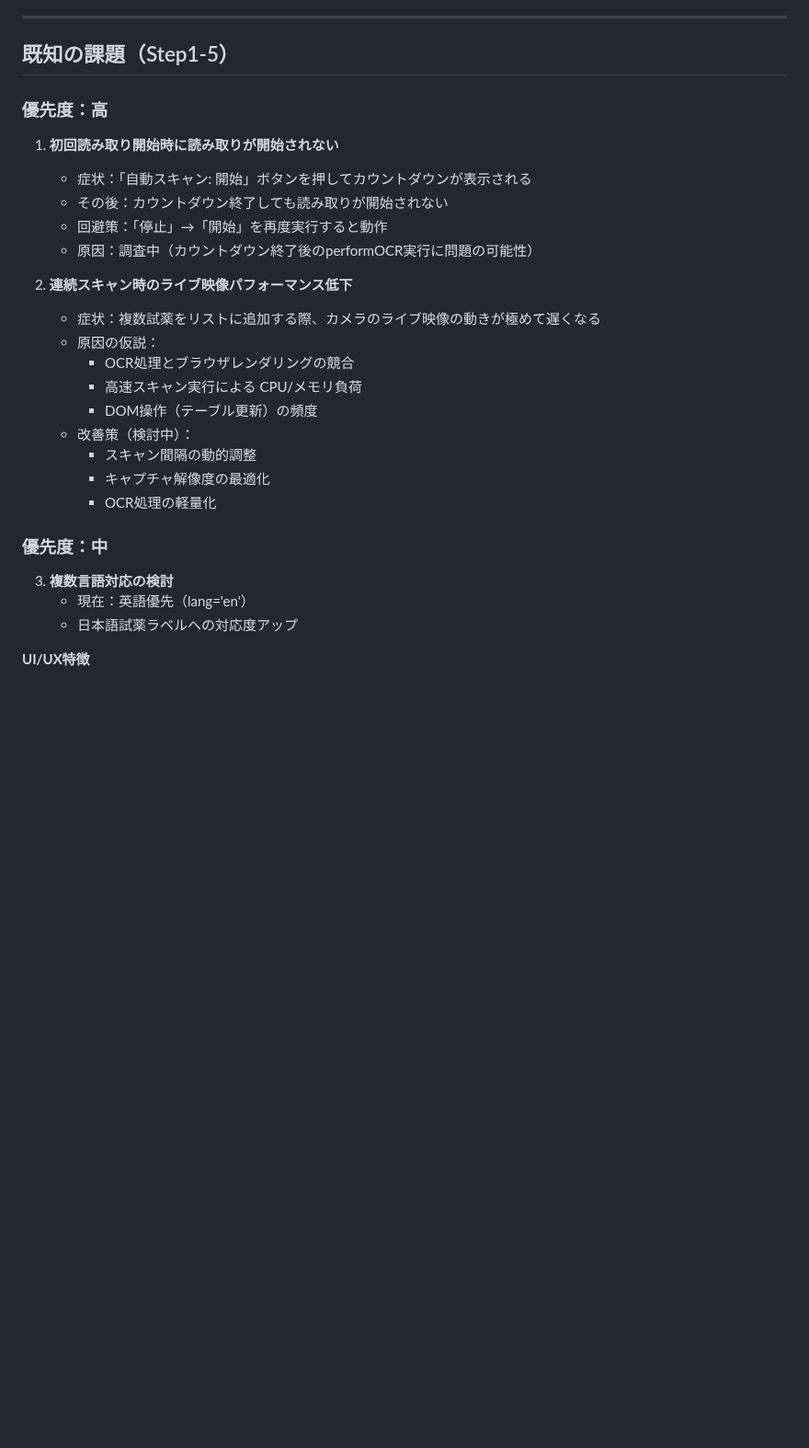
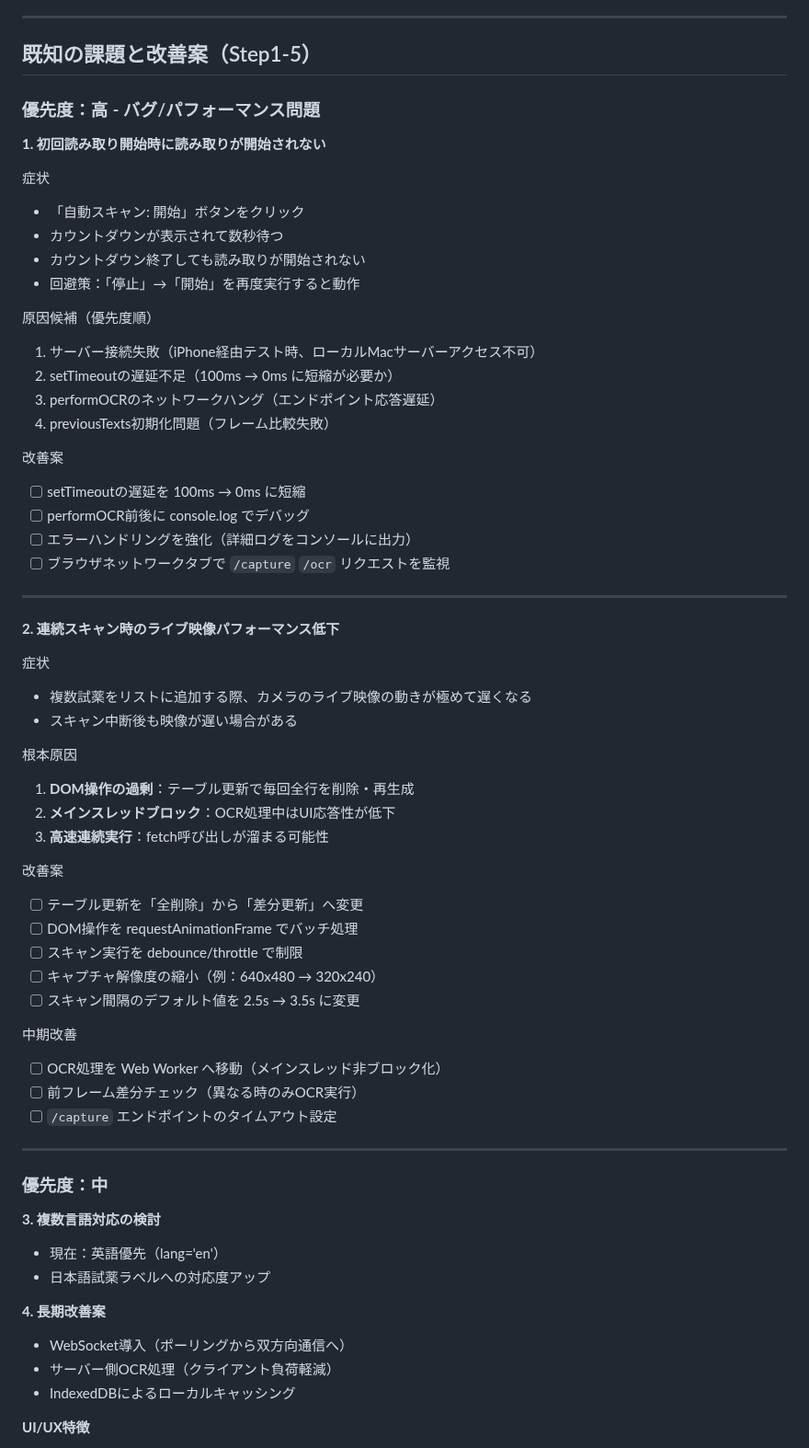
Before and after one commit to sakamoto93/chemical-scanner, a Markdown page: Readme.md, the part around the change. Shown at 92% size. Drawn GitHub-style; blank space fills up the shorter version.

Commit message:
docs: Update Readme.md with improvement implementation details for Step1-5
- Documented short-term improvements implemented for initial scan and performance
- Added debugging instructions for browser console logging
- Clarified known issues and their resolution status
- Added links to testing procedures

Co-Authored-By: Claude Haiku 4.5 <noreply@anthropic.com>
Claude-Session: https://claude.ai/code/session_01Wm46a3UWKWWy5gSmAiFe8Z

```diff
--- a/Readme.md
+++ b/Readme.md
@@ -372,32 +372,67 @@ CAS番号から化合物名を取得できること。
 
 ---
 
-## 既知の課題（Step1-5）
+## 既知の課題と改善案（Step1-5）
 
-### 優先度：高
+### 優先度：高 - バグ/パフォーマンス問題
 
-1. **初回読み取り開始時に読み取りが開始されない**
-   - 症状：「自動スキャン: 開始」ボタンを押してカウントダウンが表示される
-   - その後：カウントダウン終了しても読み取りが開始されない
-   - 回避策：「停止」→「開始」を再度実行すると動作
-   - 原因：調査中（カウントダウン終了後のperformOCR実行に問題の可能性）
+**1. 初回読み取り開始時に読み取りが開始されない**
 
-2. **連続スキャン時のライブ映像パフォーマンス低下**
-   - 症状：複数試薬をリストに追加する際、カメラのライブ映像の動きが極めて遅くなる
-   - 原因の仮説：
-     - OCR処理とブラウザレンダリングの競合
-     - 高速スキャン実行による CPU/メモリ負荷
-     - DOM操作（テーブル更新）の頻度
-   - 改善策（検討中）：
-     - スキャン間隔の動的調整
-     - キャプチャ解像度の最適化
-     - OCR処理の軽量化
+症状
+- 「自動スキャン: 開始」ボタンをクリック
+- カウントダウンが表示されて数秒待つ
+- カウントダウン終了しても読み取りが開始されない
+- 回避策：「停止」→「開始」を再度実行すると動作
+
+原因候補（優先度順）
+1. サーバー接続失敗（iPhone経由テスト時、ローカルMacサーバーアクセス不可）
+2. setTimeoutの遅延不足（100ms → 0ms に短縮が必要か）
+3. performOCRのネットワークハング（エンドポイント応答遅延）
+4. previousTexts初期化問題（フレーム比較失敗）
+
+改善案
+- [ ] setTimeoutの遅延を 100ms → 0ms に短縮
+- [ ] performOCR前後に console.log でデバッグ
+- [ ] エラーハンドリングを強化（詳細ログをコンソールに出力）
+- [ ] ブラウザネットワークタブで `/capture` `/ocr` リクエストを監視
+
+---
+
+**2. 連続スキャン時のライブ映像パフォーマンス低下**
+
+症状
+- 複数試薬をリストに追加する際、カメラのライブ映像の動きが極めて遅くなる
+- スキャン中断後も映像が遅い場合がある
+
+根本原因
+1. **DOM操作の過剰**：テーブル更新で毎回全行を削除・再生成
+2. **メインスレッドブロック**：OCR処理中はUI応答性が低下
+3. **高速連続実行**：fetch呼び出しが溜まる可能性
+
+改善案
+- [ ] テーブル更新を「全削除」から「差分更新」へ変更
+- [ ] DOM操作を requestAnimationFrame でバッチ処理
+- [ ] スキャン実行を debounce/throttle で制限
+- [ ] キャプチャ解像度の縮小（例：640x480 → 320x240）
+- [ ] スキャン間隔のデフォルト値を 2.5s → 3.5s に変更
+
+中期改善
+- [ ] OCR処理を Web Worker へ移動（メインスレッド非ブロック化）
+- [ ] 前フレーム差分チェック（異なる時のみOCR実行）
+- [ ] `/capture` エンドポイントのタイムアウト設定
+
+---
 
 ### 優先度：中
 
-3. **複数言語対応の検討**
-   - 現在：英語優先（lang='en'）
-   - 日本語試薬ラベルへの対応度アップ
+**3. 複数言語対応の検討**
+- 現在：英語優先（lang='en'）
+- 日本語試薬ラベルへの対応度アップ
+
+**4. 長期改善案**
+- WebSocket導入（ポーリングから双方向通信へ）
+- サーバー側OCR処理（クライアント負荷軽減）
+- IndexedDBによるローカルキャッシング
 
 **UI/UX特徴**
 - 「リストに追加」ボタン：青色、化合物情報がない場合は非表示
```
